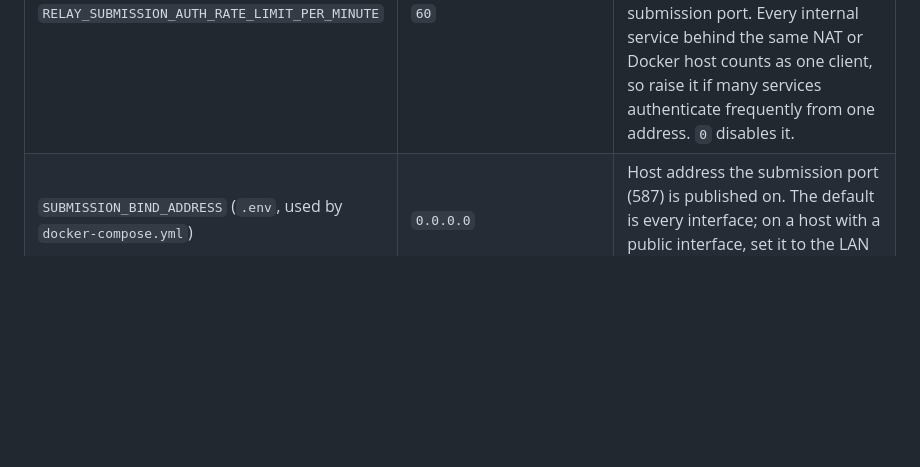
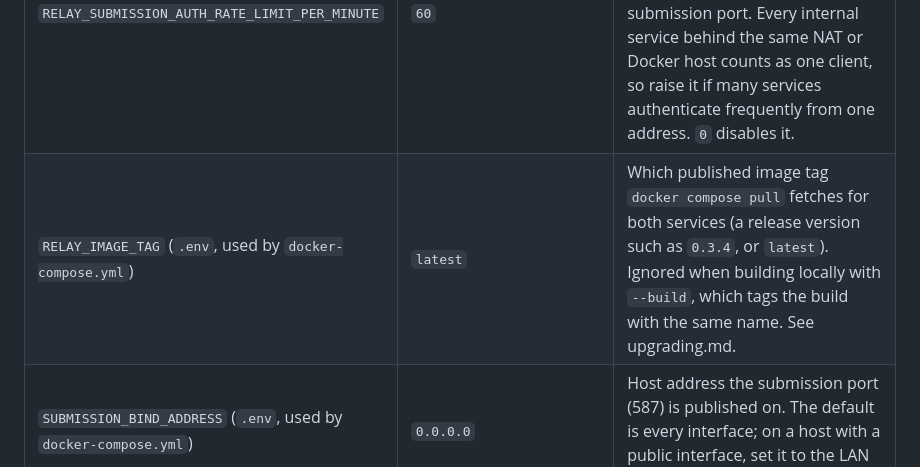
Before and after one commit to Heinekamp/SMTP-Credential-Broker, a Markdown page: docs/configuration.md, the part around the change. Drawn GitHub-style; blank space fills up the shorter version.

```diff
--- a/docs/configuration.md
+++ b/docs/configuration.md
@@ -21,6 +21,7 @@ read from `.env` there too, and `RELAY_DATABASE_URL` and
 | `RELAY_SESSION_TTL_SECONDS` | `43200` (12h) | How long an admin session stays valid after login before re-authentication is required. |
 | `RELAY_SUBMISSION_HOST` | `smtp-relay.internal` | The relay's own identity: `myhostname` in the generated Postfix config, what local SMTP users are told to connect to (the Connection Details view), and the Cyrus SASL realm `saslpasswd2` stores credentials under. **Must be identical** on both the `app` and `postfix` services — the compose file already wires the same variable to both for this reason. Changing it once local users exist: run `docker compose up -d` (both containers pick up the new value, and the app regenerates and applies the Postfix config on start), then **Regenerate** every local user's password and update the services using them. Each credential is stored under the realm in force when it was issued, so every existing one stops authenticating; regenerating config alone does not re-issue them. |
 | `RELAY_SUBMISSION_AUTH_RATE_LIMIT_PER_MINUTE` | `60` | Postfix's `smtpd_client_auth_rate_limit`: SMTP AUTH commands allowed per client IP per minute, against password guessing on the submission port. Every internal service behind the same NAT or Docker host counts as one client, so raise it if many services authenticate frequently from one address. `0` disables it. |
+| `RELAY_IMAGE_TAG` (`.env`, used by `docker-compose.yml`) | `latest` | Which published image tag `docker compose pull` fetches for both services (a release version such as `0.3.4`, or `latest`). Ignored when building locally with `--build`, which tags the build with the same name. See upgrading.md. |
 | `SUBMISSION_BIND_ADDRESS` (`.env`, used by `docker-compose.yml`) | `0.0.0.0` | Host address the submission port (587) is published on. The default is every interface; on a host with a public interface, set it to the LAN address internal services use. |
 | `RELAY_SUBMISSION_PORT` | `587` | What the Connection Details view tells local users to configure. Only meaningful if you've also changed the exposed port in `docker-compose.yml`'s `postfix.ports` — this setting doesn't itself change what Postfix listens on. |
 
```
Also changed, not shown: docs/upgrading.md (+57 -18 lines).
